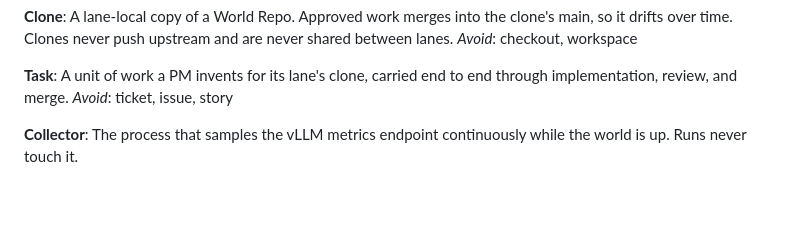
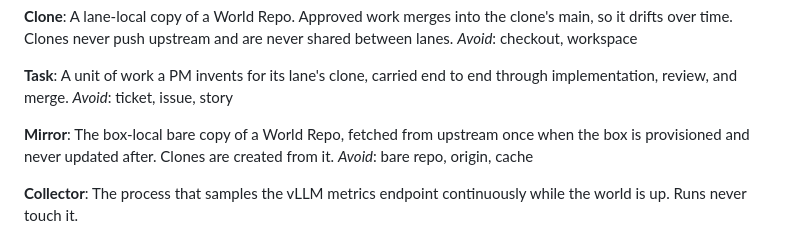
Before and after one commit to matthusby/agent_coding_bench, a Markdown page: CONTEXT.md, the part around the change. Rendered like a GitHub page; blank space fills up the shorter version.

```diff
--- a/CONTEXT.md
+++ b/CONTEXT.md
@@ -35,6 +35,11 @@ _Avoid_: checkout, workspace
 A unit of work a PM invents for its lane's clone, carried end to end through
 implementation, review, and merge.
 _Avoid_: ticket, issue, story
+
+**Mirror**:
+The box-local bare copy of a World Repo, fetched from upstream once when the
+box is provisioned and never updated after. Clones are created from it.
+_Avoid_: bare repo, origin, cache
 
 **Collector**:
 The process that samples the vLLM metrics endpoint continuously while the
```
Also changed, not shown: docs/design/box-provisioning.md (added, +87 -0 lines).
